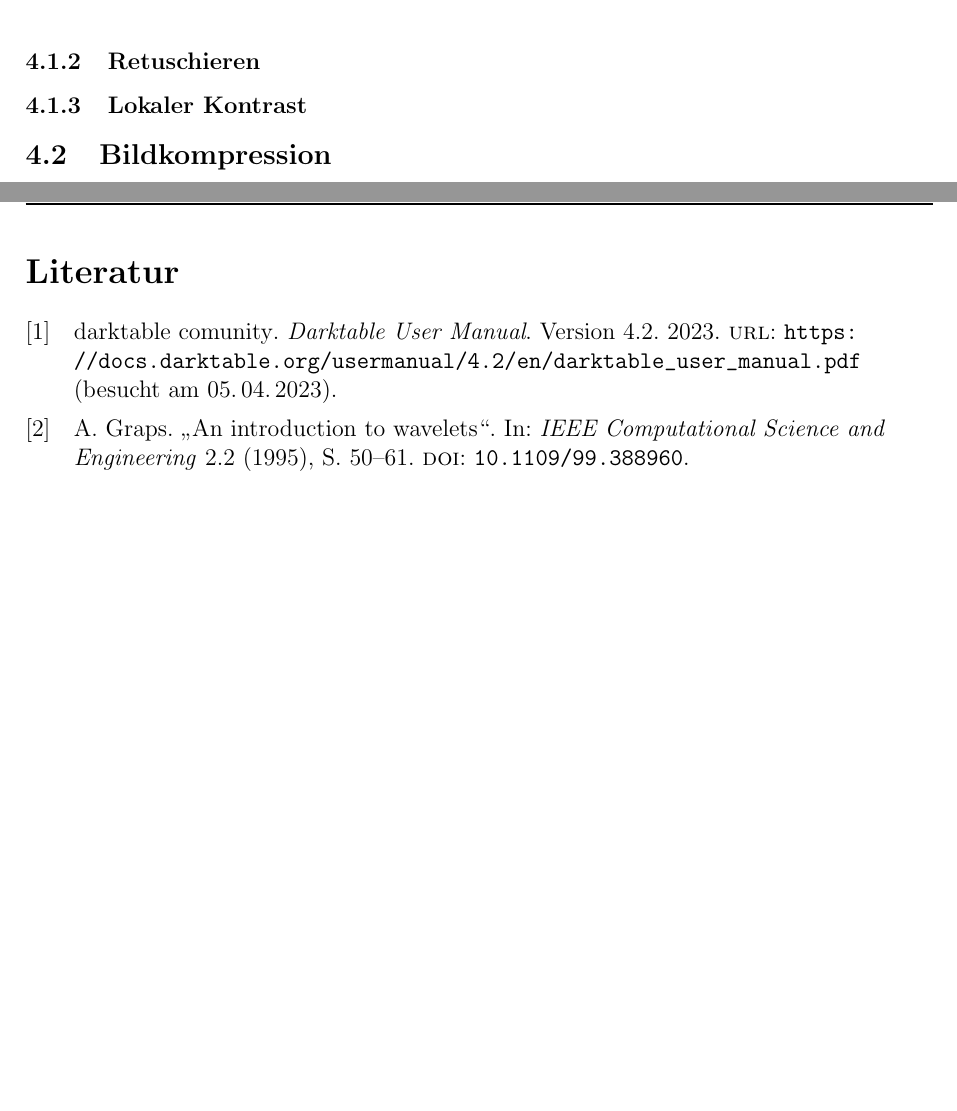
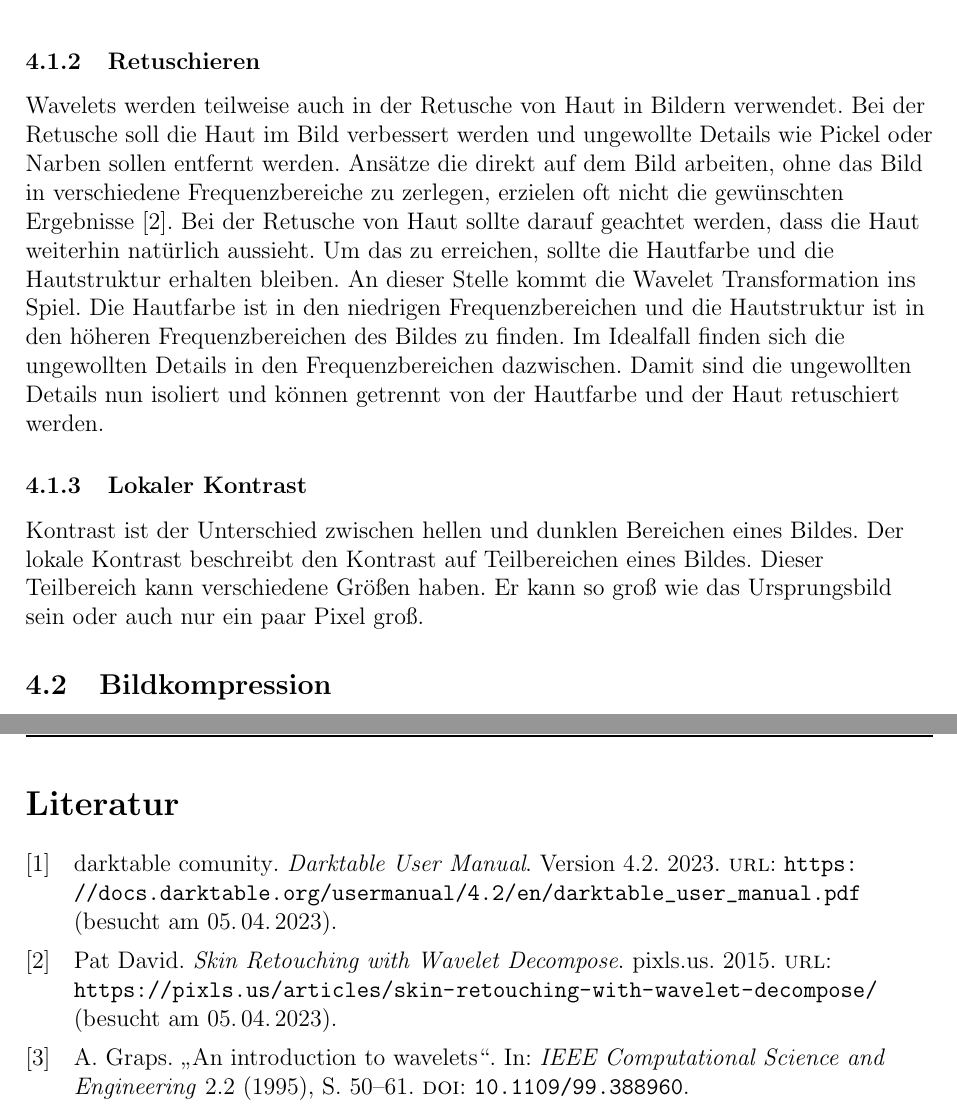
Before and after one commit to paul-pw/wavelets_theorie_und_anwendung, a LaTeX paper (ausarbeitung.tex): two parts of pages 9 and 10 of 10, joined at a grey line, cut so that both start at the same text, the shorter picture padded with empty space. Compiled offline with pdfLaTeX; a LaTeX package or settings file that is missing is left out.

Commit message:
retouching

```diff
--- a/ausarbeitung.tex
+++ b/ausarbeitung.tex
@@ -431,7 +431,39 @@ So kann pro Frequenzbereich ein Kompromiss zwischen der Reduktion des Rauschens
 und dem Erhalten von Details im Bild gefunden werden.
 
 \subsubsection{Retuschieren}
+
+Wavelets werden teilweise auch in der Retusche von Haut in Bildern verwendet.
+Bei der Retusche soll die Haut im Bild verbessert werden und ungewollte Details
+wie Pickel oder Narben sollen entfernt werden.
+Ansätze die direkt auf dem Bild arbeiten,
+ohne das Bild in verschiedene Frequenzbereiche zu zerlegen,
+erzielen oft nicht die gewünschten Ergebnisse~\cite{skin_retouching}.
+Bei der Retusche von Haut sollte darauf geachtet werden,
+dass die Haut weiterhin natürlich aussieht.
+Um das zu erreichen, sollte die Hautfarbe und die Hautstruktur erhalten bleiben.
+An dieser Stelle kommt die Wavelet Transformation ins Spiel.
+Die Hautfarbe ist in den niedrigen Frequenzbereichen
+und die Hautstruktur ist in den höheren Frequenzbereichen des Bildes zu finden.
+Im Idealfall finden sich die ungewollten Details
+in den Frequenzbereichen dazwischen.
+Damit sind die ungewollten Details nun isoliert und können getrennt von
+der Hautfarbe und der Haut retuschiert werden.
+
+% TODO am besten noch Bild beschreiben.
+
 \subsubsection{Lokaler Kontrast}
+
+Kontrast ist der Unterschied zwischen hellen
+und dunklen Bereichen eines Bildes.
+Der lokale Kontrast beschreibt
+den Kontrast auf Teilbereichen eines Bildes.
+Dieser Teilbereich kann verschiedene Größen haben.
+Er kann so groß wie das Ursprungsbild sein
+oder auch nur ein paar Pixel groß.
+
+
+
+
 \subsection{Bildkompression}
 \subsection{Audioanalyse}
 
```
Also changed, not shown: bibliography.bib (+14 -13 lines).
